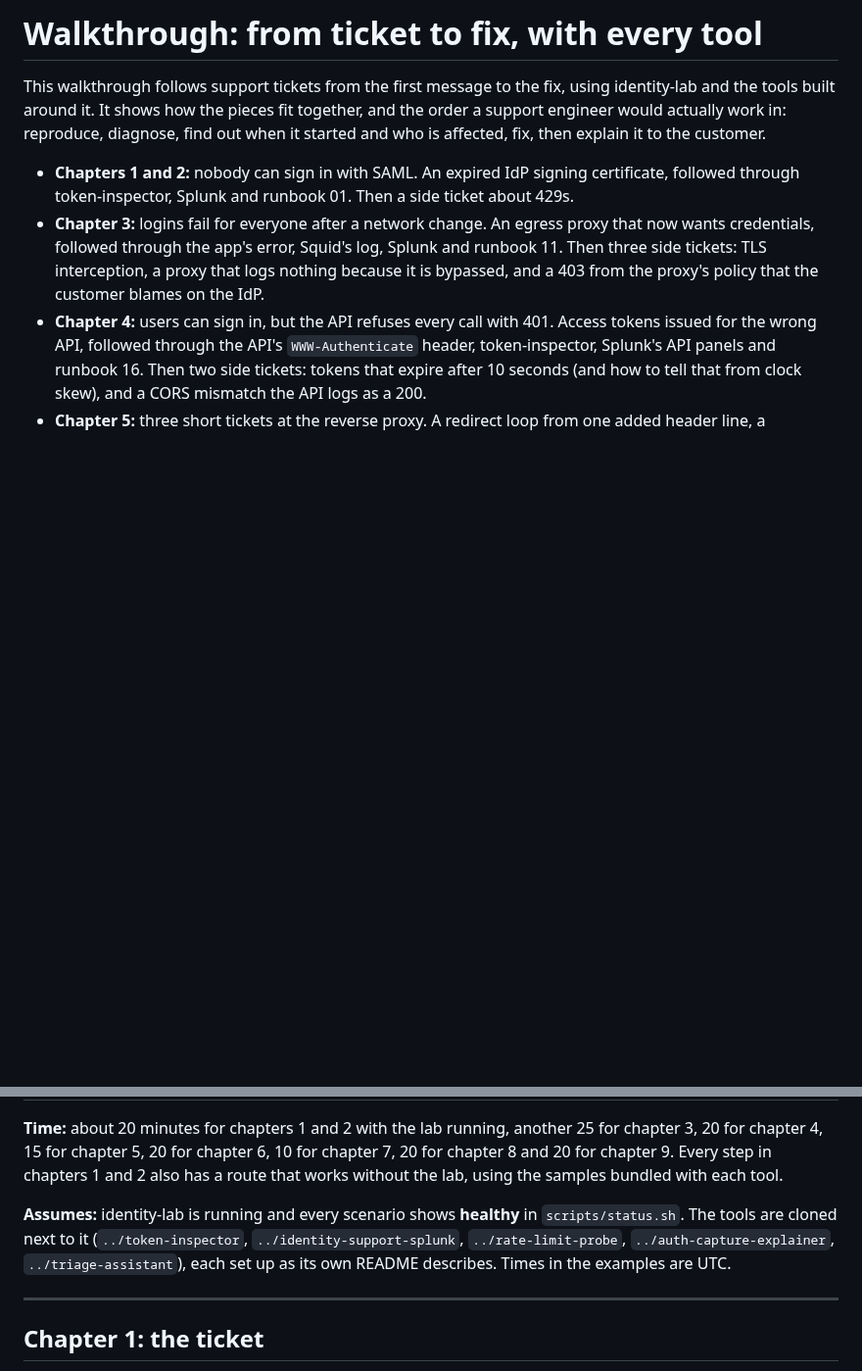
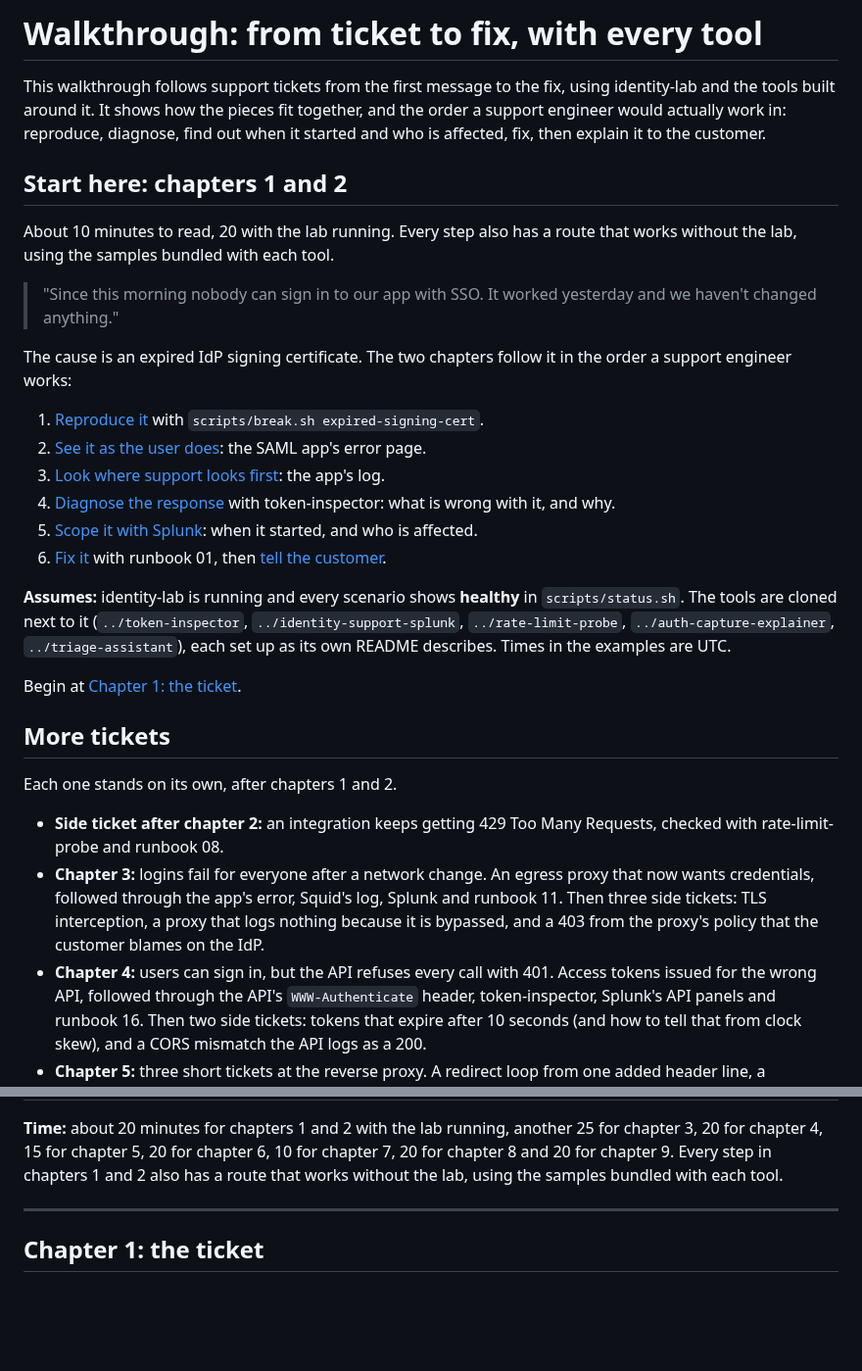
Before and after one commit to MarkHawk/identity-lab, a Markdown page: docs/walkthrough.md, 2 parts joined by grey strips. Shown at 98% size. GitHub-like rendering; blank space fills up the shorter version.

Commit message:
walkthrough: "Start here: chapters 1 and 2" at the top
A short path in: the ticket, the six steps of chapters 1 and 2 with
links to each, and "about 10 minutes to read, 20 with the lab running".
The chapter list, tool table and timings move under "More tickets".
The chapters themselves are unchanged. The README links to the new
section.

Co-Authored-By: Claude Opus 5.5 <noreply@anthropic.com>
Claude-Session: https://claude.ai/code/session_0111TXqADDxBwqRh7uCmELbp

```diff
--- a/docs/walkthrough.md
+++ b/docs/walkthrough.md
@@ -2,7 +2,30 @@
 
 This walkthrough follows support tickets from the first message to the fix, using identity-lab and the tools built around it. It shows how the pieces fit together, and the order a support engineer would actually work in: reproduce, diagnose, find out when it started and who is affected, fix, then explain it to the customer.
 
-- **Chapters 1 and 2:** nobody can sign in with SAML. An expired IdP signing certificate, followed through token-inspector, Splunk and runbook 01. Then a side ticket about 429s.
+## Start here: chapters 1 and 2
+
+About 10 minutes to read, 20 with the lab running. Every step also has a route that works without the lab, using the samples bundled with each tool.
+
+> "Since this morning nobody can sign in to our app with SSO. It worked yesterday and we haven't changed anything."
+
+The cause is an expired IdP signing certificate. The two chapters follow it in the order a support engineer works:
+
+1. [Reproduce it](#11-reproduce-it) with `scripts/break.sh expired-signing-cert`.
+2. [See it as the user does](#12-see-it-as-the-user-does): the SAML app's error page.
+3. [Look where support looks first](#13-look-where-support-looks-first): the app's log.
+4. [Diagnose the response](#21-diagnose-the-response-with-token-inspector) with token-inspector: what is wrong with it, and why.
+5. [Scope it with Splunk](#22-scope-it-with-splunk-when-did-it-start-and-who-is-affected): when it started, and who is affected.
+6. [Fix it](#23-fix-it) with runbook 01, then [tell the customer](#24-tell-the-customer).
+
+**Assumes:** identity-lab is running and every scenario shows **healthy** in `scripts/status.sh`. The tools are cloned next to it (`../token-inspector`, `../identity-support-splunk`, `../rate-limit-probe`, `../auth-capture-explainer`, `../triage-assistant`), each set up as its own README describes. Times in the examples are UTC.
+
+Begin at [Chapter 1: the ticket](#chapter-1-the-ticket).
+
+## More tickets
+
+Each one stands on its own, after chapters 1 and 2.
+
+- **Side ticket after chapter 2:** an integration keeps getting 429 Too Many Requests, checked with rate-limit-probe and runbook 08.
 - **Chapter 3:** logins fail for everyone after a network change. An egress proxy that now wants credentials, followed through the app's error, Squid's log, Splunk and runbook 11. Then three side tickets: TLS interception, a proxy that logs nothing because it is bypassed, and a 403 from the proxy's policy that the customer blames on the IdP.
 - **Chapter 4:** users can sign in, but the API refuses every call with 401. Access tokens issued for the wrong API, followed through the API's `WWW-Authenticate` header, token-inspector, Splunk's API panels and runbook 16. Then two side tickets: tokens that expire after 10 seconds (and how to tell that from clock skew), and a CORS mismatch the API logs as a 200.
 - **Chapter 5:** three short tickets at the reverse proxy. A redirect loop from one added header line, a maintenance page left on while every health check stays green (and how a 503 differs from a 502 or 504), and a partner's mutual-TLS calls refused with 400, first for a missing client certificate, then for an expired one. Runbooks 15, 17 and 18.
@@ -27,8 +50,6 @@ This walkthrough follows support tickets from the first message to the fix, usin
 | Chapter 9 | identity-lab, identity-support-splunk, [runbooks 09](../runbooks/09-proxy-forwarded-headers.md) and [10](../runbooks/10-proxy-header-too-large.md) | The proxy passed every request on, so how did it break the login? |
 
 **Time:** about 20 minutes for chapters 1 and 2 with the lab running, another 25 for chapter 3, 20 for chapter 4, 15 for chapter 5, 20 for chapter 6, 10 for chapter 7, 20 for chapter 8 and 20 for chapter 9. Every step in chapters 1 and 2 also has a route that works without the lab, using the samples bundled with each tool.
-
-**Assumes:** identity-lab is running and every scenario shows **healthy** in `scripts/status.sh`. The tools are cloned next to it (`../token-inspector`, `../identity-support-splunk`, `../rate-limit-probe`, `../auth-capture-explainer`, `../triage-assistant`), each set up as its own README describes. Times in the examples are UTC.
 
 ---
 
```
Also changed, not shown: README.md (+2 -2 lines).
